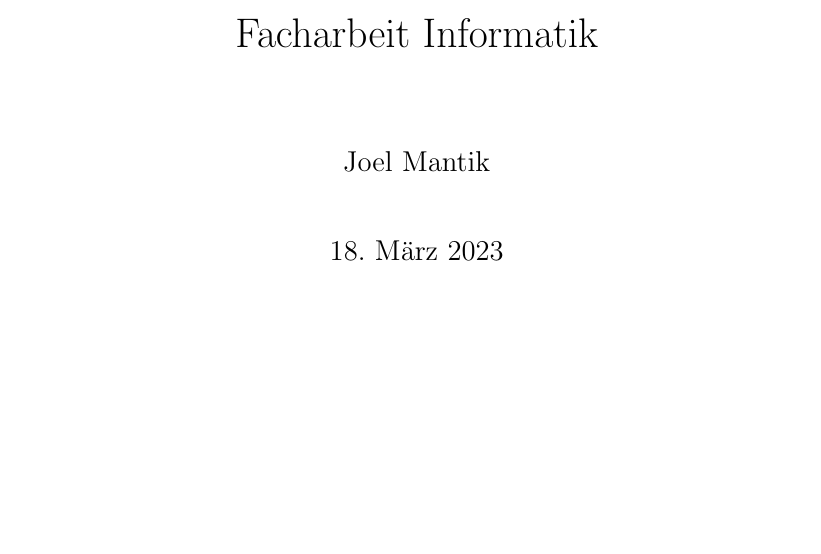
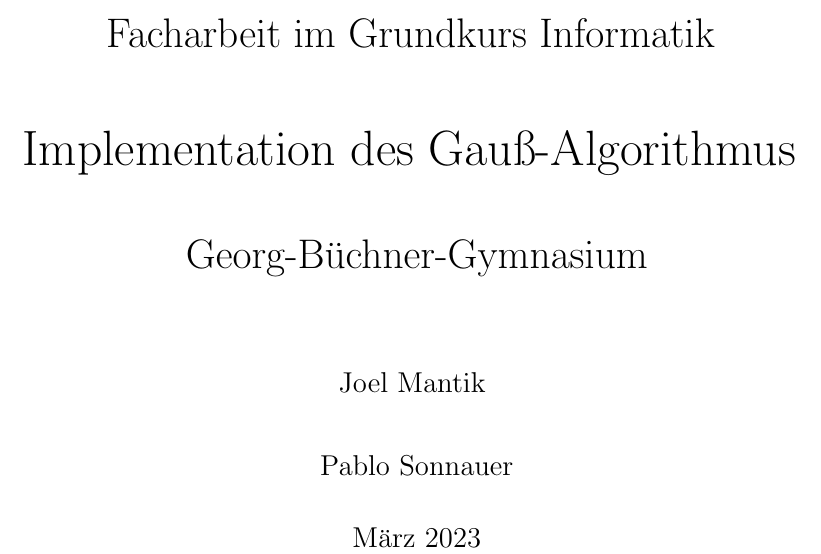
Before and after one commit to 4joel2/Facharbeit, a LaTeX thesis (Facharbeit.tex): part of page 2 of 14, cut so that both start at the same text, the shorter picture padded with empty space. Compiled offline with pdfLaTeX.

Commit message:
Weiter geschrieben

```diff
--- a/Facharbeit.tex
+++ b/Facharbeit.tex
@@ -51,8 +51,13 @@
 }
 \lstset{style=codehighligthing}
 
-\title{Facharbeit Informatik}
-\author{Joel Mantik}
+
+\title{\LARGE Facharbeit im Grundkurs Informatik  \vspace*{0.5cm} \\
+  \Huge Implementation des Gauß-Algorithmus \vspace*{0.5cm} \\
+  \LARGE Georg-Büchner-Gymnasium}
+\LARGE \author{Joel Mantik
+\vspace*{0.5cm} \\ Pablo Sonnauer}
+\LARGE \date{März 2023}
 \begin{document}
 \maketitle
 \begin{sloppypar}
```
Also changed, not shown: Facharbeit.pdf, 1 other file.
